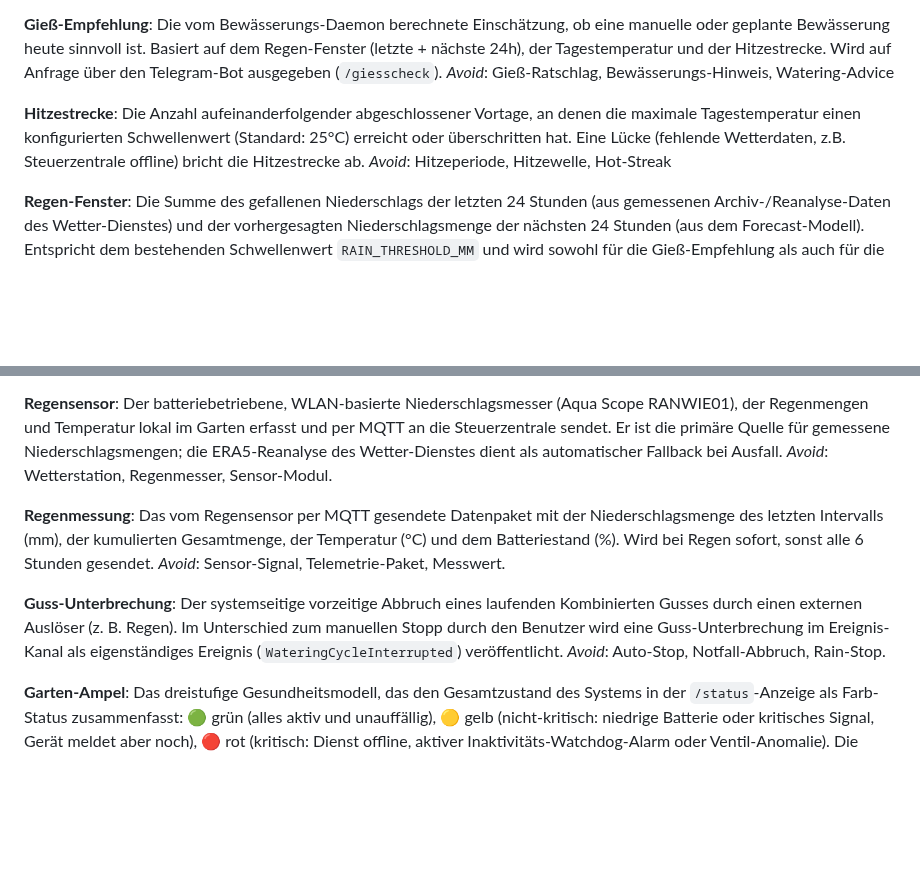
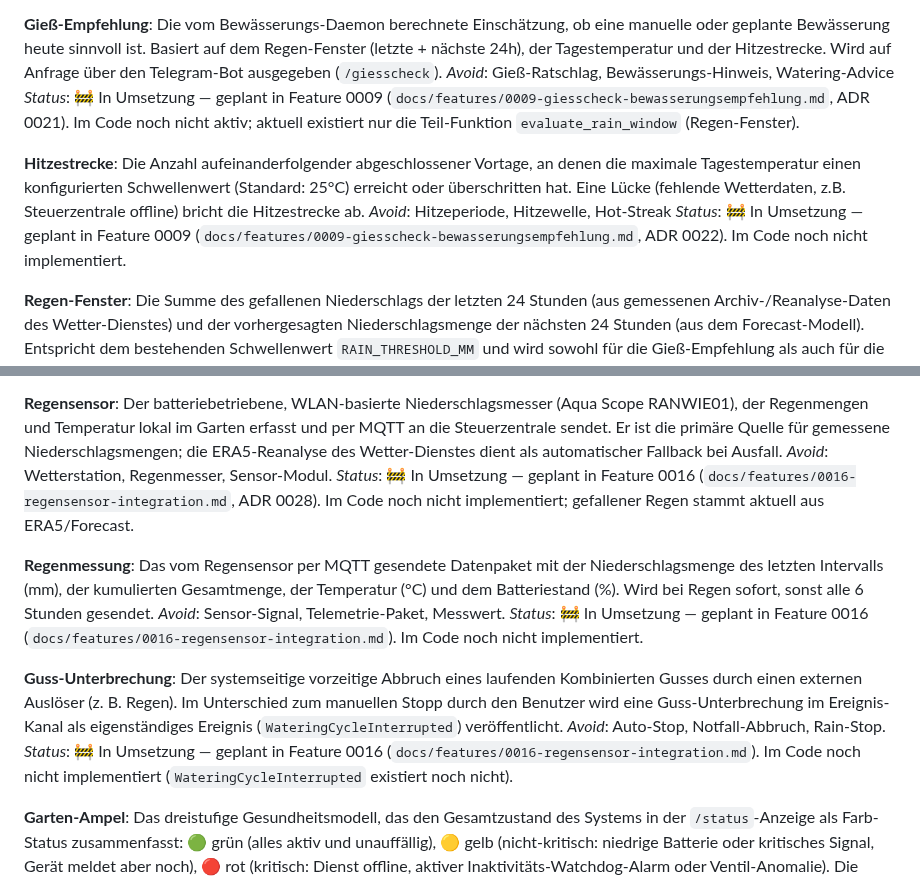
Before and after one commit to g41nxe/telegram-GartenBot, a Markdown page: CONTEXT.md, 2 parts joined by grey strips. GitHub-like rendering; blank space fills up the shorter version.

Commit message:
docs(context): nicht implementierte Features als "in Umsetzung" markieren
Gieß-Empfehlung, Hitzestrecke, Regensensor, Regenmessung und
Guss-Unterbrechung sind im Glossar beschrieben, aber noch nicht im Code
umgesetzt. Markiert sie als in Umsetzung mit Verweis auf die
zuständigen Feature-Docs (0009, 0016) — ohne Inhalte zu löschen.

Co-Authored-By: Claude Opus 4.8 <noreply@anthropic.com>

```diff
--- a/CONTEXT.md
+++ b/CONTEXT.md
@@ -71,10 +71,12 @@ _Avoid_: Sensor-Signal, Telemetrie-Paket
 **Gieß-Empfehlung**:
 Die vom Bewässerungs-Daemon berechnete Einschätzung, ob eine manuelle oder geplante Bewässerung heute sinnvoll ist. Basiert auf dem Regen-Fenster (letzte + nächste 24h), der Tagestemperatur und der Hitzestrecke. Wird auf Anfrage über den Telegram-Bot ausgegeben (`/giesscheck`).
 _Avoid_: Gieß-Ratschlag, Bewässerungs-Hinweis, Watering-Advice
+_Status_: 🚧 In Umsetzung — geplant in Feature 0009 (`docs/features/0009-giesscheck-bewasserungsempfehlung.md`, ADR 0021). Im Code noch nicht aktiv; aktuell existiert nur die Teil-Funktion `evaluate_rain_window` (Regen-Fenster).
 
 **Hitzestrecke**:
 Die Anzahl aufeinanderfolgender abgeschlossener Vortage, an denen die maximale Tagestemperatur einen konfigurierten Schwellenwert (Standard: 25°C) erreicht oder überschritten hat. Eine Lücke (fehlende Wetterdaten, z.B. Steuerzentrale offline) bricht die Hitzestrecke ab.
 _Avoid_: Hitzeperiode, Hitzewelle, Hot-Streak
+_Status_: 🚧 In Umsetzung — geplant in Feature 0009 (`docs/features/0009-giesscheck-bewasserungsempfehlung.md`, ADR 0022). Im Code noch nicht implementiert.
 
 **Regen-Fenster**:
 Die Summe des gefallenen Niederschlags der letzten 24 Stunden (aus gemessenen Archiv-/Reanalyse-Daten des Wetter-Dienstes) und der vorhergesagten Niederschlagsmenge der nächsten 24 Stunden (aus dem Forecast-Modell). Entspricht dem bestehenden Schwellenwert `RAIN_THRESHOLD_MM` und wird sowohl für die Gieß-Empfehlung als auch für die automatische Überspringlogik des Schedulers verwendet.
@@ -119,14 +121,17 @@ _Avoid_: GIF-Intervall, Zusammenfassungs-Tage.
 **Regensensor**:
 Der batteriebetriebene, WLAN-basierte Niederschlagsmesser (Aqua Scope RANWIE01), der Regenmengen und Temperatur lokal im Garten erfasst und per MQTT an die Steuerzentrale sendet. Er ist die primäre Quelle für gemessene Niederschlagsmengen; die ERA5-Reanalyse des Wetter-Dienstes dient als automatischer Fallback bei Ausfall.
 _Avoid_: Wetterstation, Regenmesser, Sensor-Modul.
+_Status_: 🚧 In Umsetzung — geplant in Feature 0016 (`docs/features/0016-regensensor-integration.md`, ADR 0028). Im Code noch nicht implementiert; gefallener Regen stammt aktuell aus ERA5/Forecast.
 
 **Regenmessung**:
 Das vom Regensensor per MQTT gesendete Datenpaket mit der Niederschlagsmenge des letzten Intervalls (mm), der kumulierten Gesamtmenge, der Temperatur (°C) und dem Batteriestand (%). Wird bei Regen sofort, sonst alle 6 Stunden gesendet.
 _Avoid_: Sensor-Signal, Telemetrie-Paket, Messwert.
+_Status_: 🚧 In Umsetzung — geplant in Feature 0016 (`docs/features/0016-regensensor-integration.md`). Im Code noch nicht implementiert.
 
 **Guss-Unterbrechung**:
 Der systemseitige vorzeitige Abbruch eines laufenden Kombinierten Gusses durch einen externen Auslöser (z. B. Regen). Im Unterschied zum manuellen Stopp durch den Benutzer wird eine Guss-Unterbrechung im Ereignis-Kanal als eigenständiges Ereignis (`WateringCycleInterrupted`) veröffentlicht.
 _Avoid_: Auto-Stop, Notfall-Abbruch, Rain-Stop.
+_Status_: 🚧 In Umsetzung — geplant in Feature 0016 (`docs/features/0016-regensensor-integration.md`). Im Code noch nicht implementiert (`WateringCycleInterrupted` existiert noch nicht).
 
 **Garten-Ampel**:
 Das dreistufige Gesundheitsmodell, das den Gesamtzustand des Systems in der `/status`-Anzeige als Farb-Status zusammenfasst: 🟢 grün (alles aktiv und unauffällig), 🟡 gelb (nicht-kritisch: niedrige Batterie oder kritisches Signal, Gerät meldet aber noch), 🔴 rot (kritisch: Dienst offline, aktiver Inaktivitäts-Watchdog-Alarm oder Ventil-Anomalie). Die Headline zeigt stets die schlimmste aktive Stufe; technische Details werden nur für nicht-grüne Geräte eingeblendet. Definiert in ADR 0029.
```
